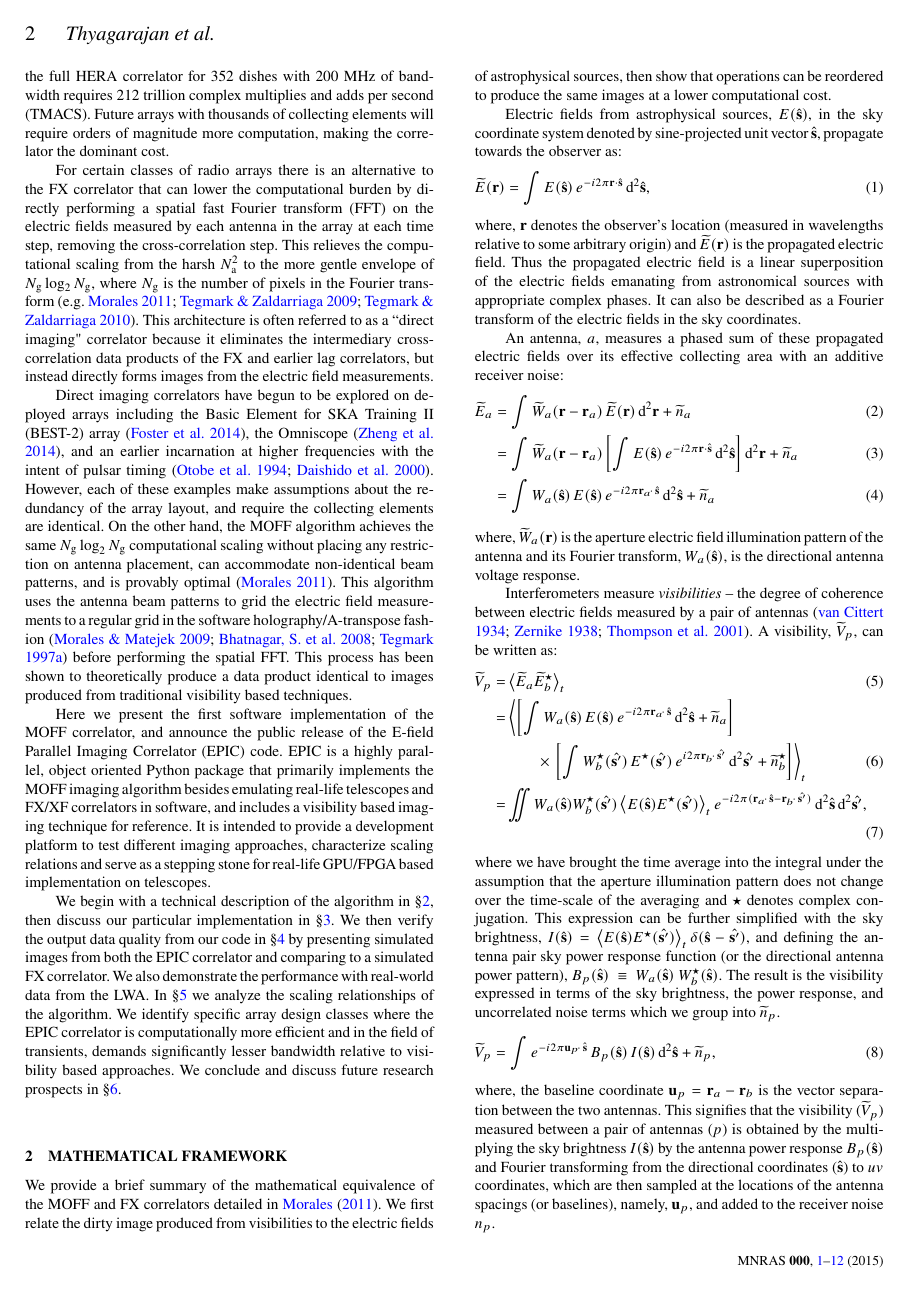
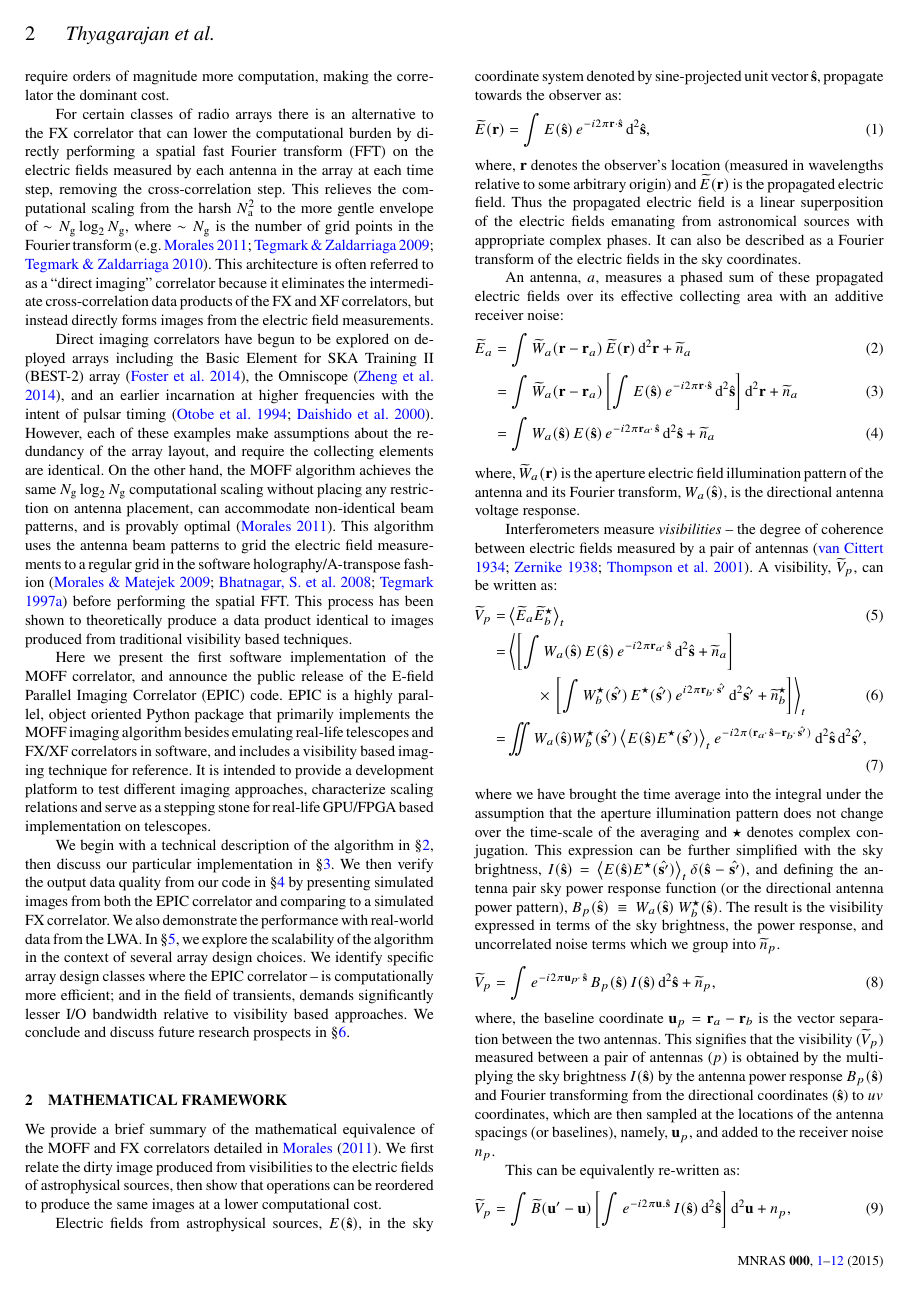
Before and after one commit to nithyanandan/EPIC_papers, a LaTeX paper (imaging_demo/ms.tex): page 2 of 12. Compiled offline with pdfLaTeX; a LaTeX package or settings file that is missing is left out.

Commit message:
Update section 1 with changes suggested by Adam
From a01e819 (master):
=====================

In ms.tex,

(*) Update section 1 with changes suggested by Adam

```diff
--- a/imaging_demo/ms.tex
+++ b/imaging_demo/ms.tex
@@ -163,10 +163,10 @@ that can lower the computational burden by directly performing a spatial fast
 Fourier transform (FFT) on the electric fields measured by each antenna in the
 array at each time step, removing the cross-correlation step. This relieves the
 computational scaling from the harsh $\Nant^2$ to the more gentle envelope of
-$\Ngrid\log_2\Ngrid$, where $\Ngrid$ is the number of pixels in the Fourier
-transform \citep[e.g.][]{mor11,teg09,teg10}. This architecture is often referred
-to as a ``direct imaging" correlator because it eliminates the intermediary
-cross-correlation data products of the FX and earlier lag correlators, but
+$\sim\Ngrid\log_2\Ngrid$, where $\sim\Ngrid$ is the number of grid points in the
+Fourier transform \citep[e.g.][]{mor11,teg09,teg10}. This architecture is often
+referred to as a ``direct imaging'' correlator because it eliminates the
+intermediate cross-correlation data products of the FX and XF correlators, but
 instead directly forms images from the electric field measurements.
 
 Direct imaging correlators have begun to be explored on deployed arrays including
@@ -197,11 +197,12 @@ then discuss our particular implementation in \S\ref{sec:software}. We then
 verify the output data quality from our code in \S\ref{sec:verify} by presenting
 simulated images from both the EPIC correlator and comparing to a simulated FX
 correlator. We also demonstrate the performance with real-world data from the
-LWA. In \S \ref{sec:analysis} we analyze the scaling relationships of the
-algorithm. We identify specific array design classes where the EPIC correlator
-is computationally more efficient and in the field of transients, demands
-significantly lesser bandwidth relative to visibility based approaches. We
-conclude and discuss future research prospects in \S\ref{sec:conclusions}.
+LWA. In \S \ref{sec:analysis}, we explore the scalability of the algorithm in the
+context of several array design choices. We identify specific array design
+classes where the EPIC correlator -- is computationally more efficient; and in
+the field of transients, demands significantly lesser I/O bandwidth relative to
+visibility based approaches. We conclude and discuss future research prospects
+in \S\ref{sec:conclusions}.
 
 \section{Mathematical Framework}\label{sec:math}
 
```
Also changed, not shown: imaging_demo/changelog.txt, imaging_demo/ms.pdf, imaging_demo/ms.tex (18 more changed lines).
